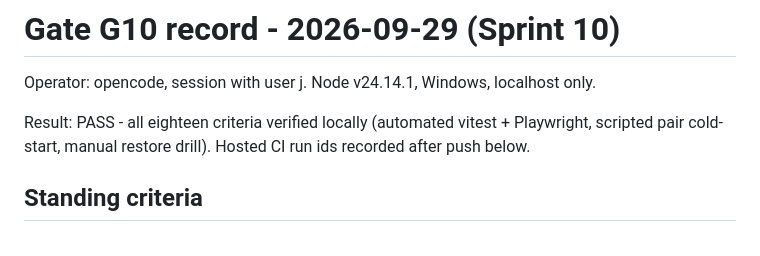
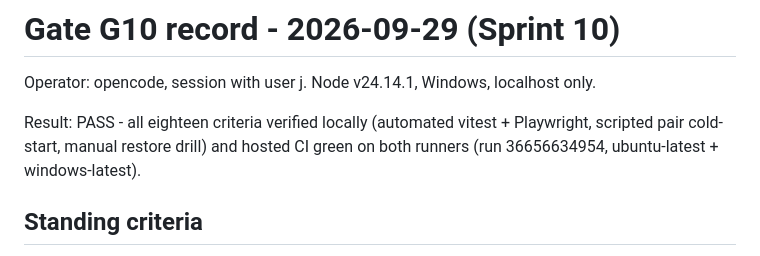
Before and after one commit to jamesdileva/AI-Playground, a Markdown page: gates/G10-2026-09-29.md, the part around the change. Drawn GitHub-style.

Commit message:
Close G10 with hosted CI evidence

```diff
--- a/gates/G10-2026-09-29.md
+++ b/gates/G10-2026-09-29.md
@@ -3,8 +3,8 @@
 Operator: opencode, session with user j. Node v24.14.1, Windows, localhost only.
 
 Result: PASS - all eighteen criteria verified locally (automated vitest +
-Playwright, scripted pair cold-start, manual restore drill). Hosted CI run
-ids recorded after push below.
+Playwright, scripted pair cold-start, manual restore drill) and hosted CI
+green on both runners (run 36656634954, ubuntu-latest + windows-latest).
 
 ## Standing criteria
 
```
Also changed, not shown: worklog.md (+1 -1 lines).
